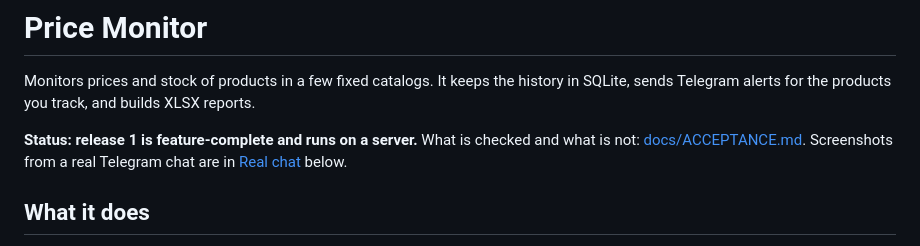
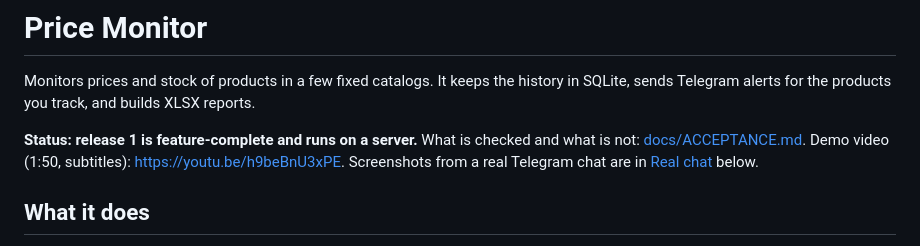
Before and after one commit to OlehHavrilko/price-monitor, a Markdown page: README.md, the part around the change. Drawn GitHub-style.

Commit message:
docs: link the demo video in the readme

```diff
--- a/README.md
+++ b/README.md
@@ -2,7 +2,7 @@
 
 Monitors prices and stock of products in a few fixed catalogs. It keeps the history in SQLite, sends Telegram alerts for the products you track, and builds XLSX reports.
 
-**Status: release 1 is feature-complete and runs on a server.** What is checked and what is not: [docs/ACCEPTANCE.md](docs/ACCEPTANCE.md). Screenshots from a real Telegram chat are in [Real chat](#real-chat) below.
+**Status: release 1 is feature-complete and runs on a server.** What is checked and what is not: [docs/ACCEPTANCE.md](docs/ACCEPTANCE.md). Demo video (1:50, subtitles): https://youtu.be/h9beBnU3xPE. Screenshots from a real Telegram chat are in [Real chat](#real-chat) below.
 
 ## What it does
 
```
